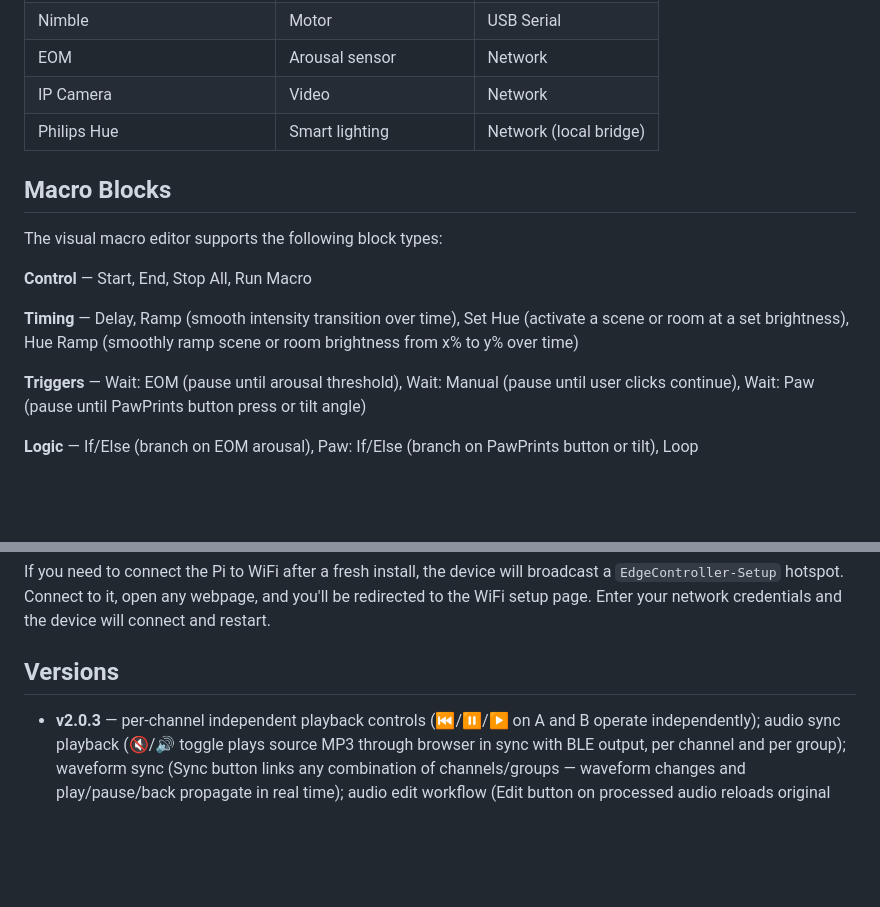
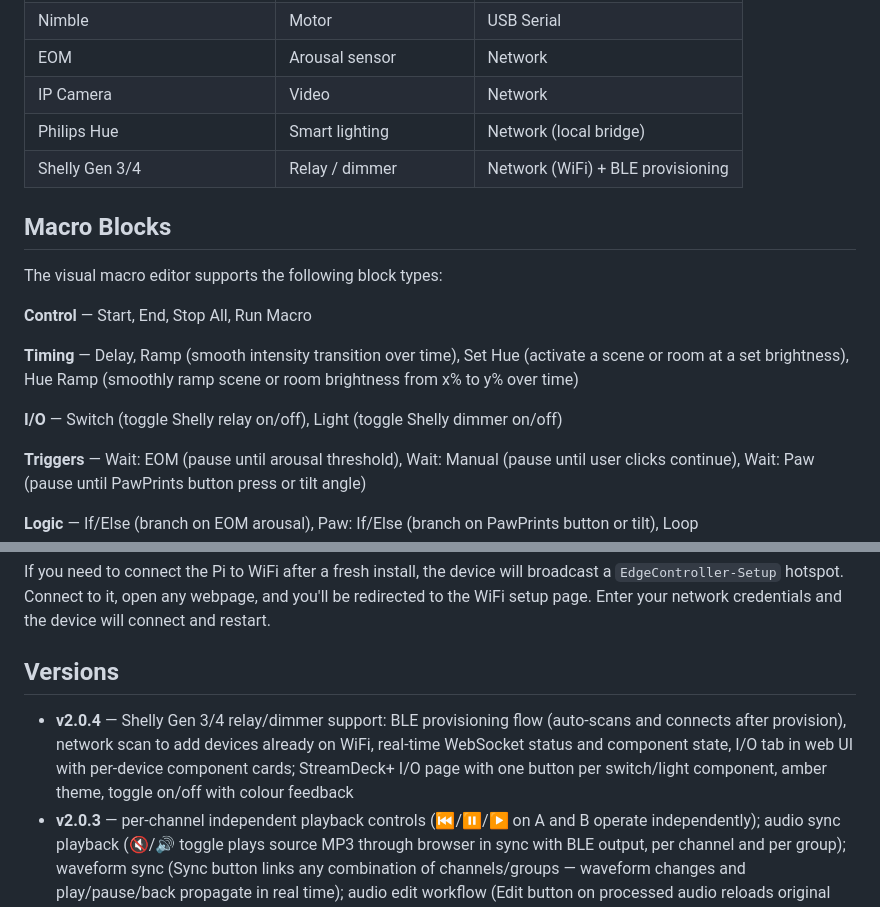
Before and after one commit to alansteedman/edgecontrol, a Markdown page: README.md, 2 parts joined by grey strips. Rendered like a GitHub page; blank space fills up the shorter version.

Commit message:
Update README: Shelly Gen 3/4 support, I/O tab, StreamDeck I/O page (v2.0.4)
Co-Authored-By: Claude Sonnet 4.6 <noreply@anthropic.com>

```diff
--- a/README.md
+++ b/README.md
@@ -22,6 +22,7 @@ A self-hosted BLE and USB device controller that runs on a Raspberry Pi 5. Provi
 | EOM | Arousal sensor | Network |
 | IP Camera | Video | Network |
 | Philips Hue | Smart lighting | Network (local bridge) |
+| Shelly Gen 3/4 | Relay / dimmer | Network (WiFi) + BLE provisioning |
 
 ## Macro Blocks
 
@@ -30,6 +31,8 @@ The visual macro editor supports the following block types:
 **Control** — Start, End, Stop All, Run Macro
 
 **Timing** — Delay, Ramp (smooth intensity transition over time), Set Hue (activate a scene or room at a set brightness), Hue Ramp (smoothly ramp scene or room brightness from x% to y% over time)
+
+**I/O** — Switch (toggle Shelly relay on/off), Light (toggle Shelly dimmer on/off)
 
 **Triggers** — Wait: EOM (pause until arousal threshold), Wait: Manual (pause until user clicks continue), Wait: Paw (pause until PawPrints button press or tilt angle)
 
@@ -64,6 +67,7 @@ If you need to connect the Pi to WiFi after a fresh install, the device will bro
 
 ## Versions
 
+- **v2.0.4** — Shelly Gen 3/4 relay/dimmer support: BLE provisioning flow (auto-scans and connects after provision), network scan to add devices already on WiFi, real-time WebSocket status and component state, I/O tab in web UI with per-device component cards; StreamDeck+ I/O page with one button per switch/light component, amber theme, toggle on/off with colour feedback
 - **v2.0.3** — per-channel independent playback controls (⏮/⏸/▶ on A and B operate independently); audio sync playback (🔇/🔊 toggle plays source MP3 through browser in sync with BLE output, per channel and per group); waveform sync (Sync button links any combination of channels/groups — waveform changes and play/pause/back propagate in real time); audio edit workflow (Edit button on processed audio reloads original MP3 into staging with previous filter settings restored, no re-upload needed)
 - **v2.0.2** — IP camera: ONVIF WS-Discovery scan, stream/profile selection, PTZ controls (D-pad, hold to move), audio via ffmpeg OPUS transcoding, PTZ in popout window; audio waveform playback (▶/⏸), synthesised preview (⚡), animated playhead, base frequency slider per audio file; scrolling waveform visualisation for channels and groups (tick-synced to BLE output, fixed builtin waveform seam), ⏮/⏸/▶ playback controls per channel and group, group enable/disable toggle (releases channels for individual control without deleting the group)
 - **v2.0.1** — Philips Hue integration: scenes and rooms on Stream Deck LCD with brightness knobs, active scene tracking (per-group), Set Hue and Hue Ramp macro blocks with live ramp display on Stream Deck, macro monitor view support for Hue blocks
```
